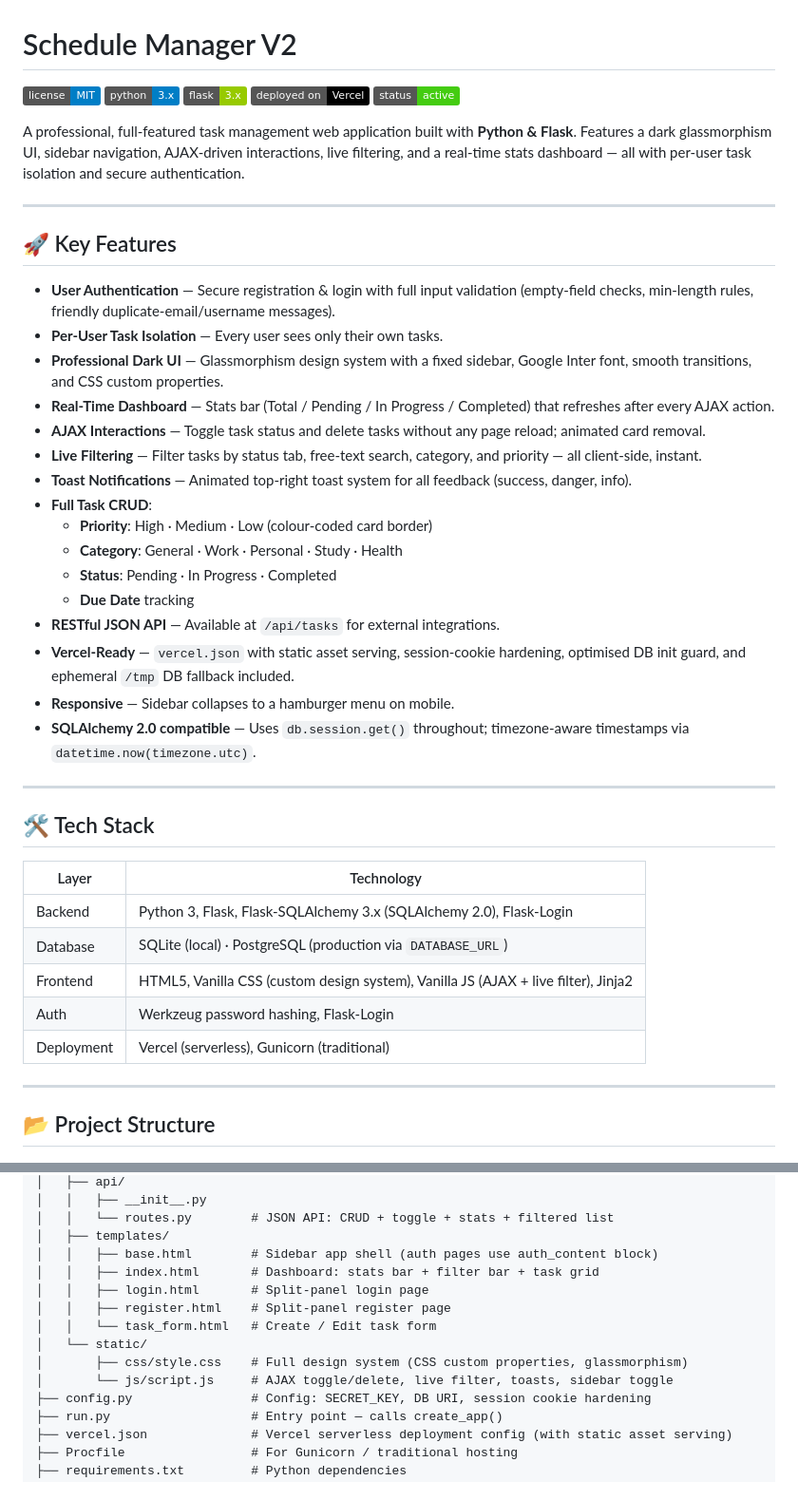
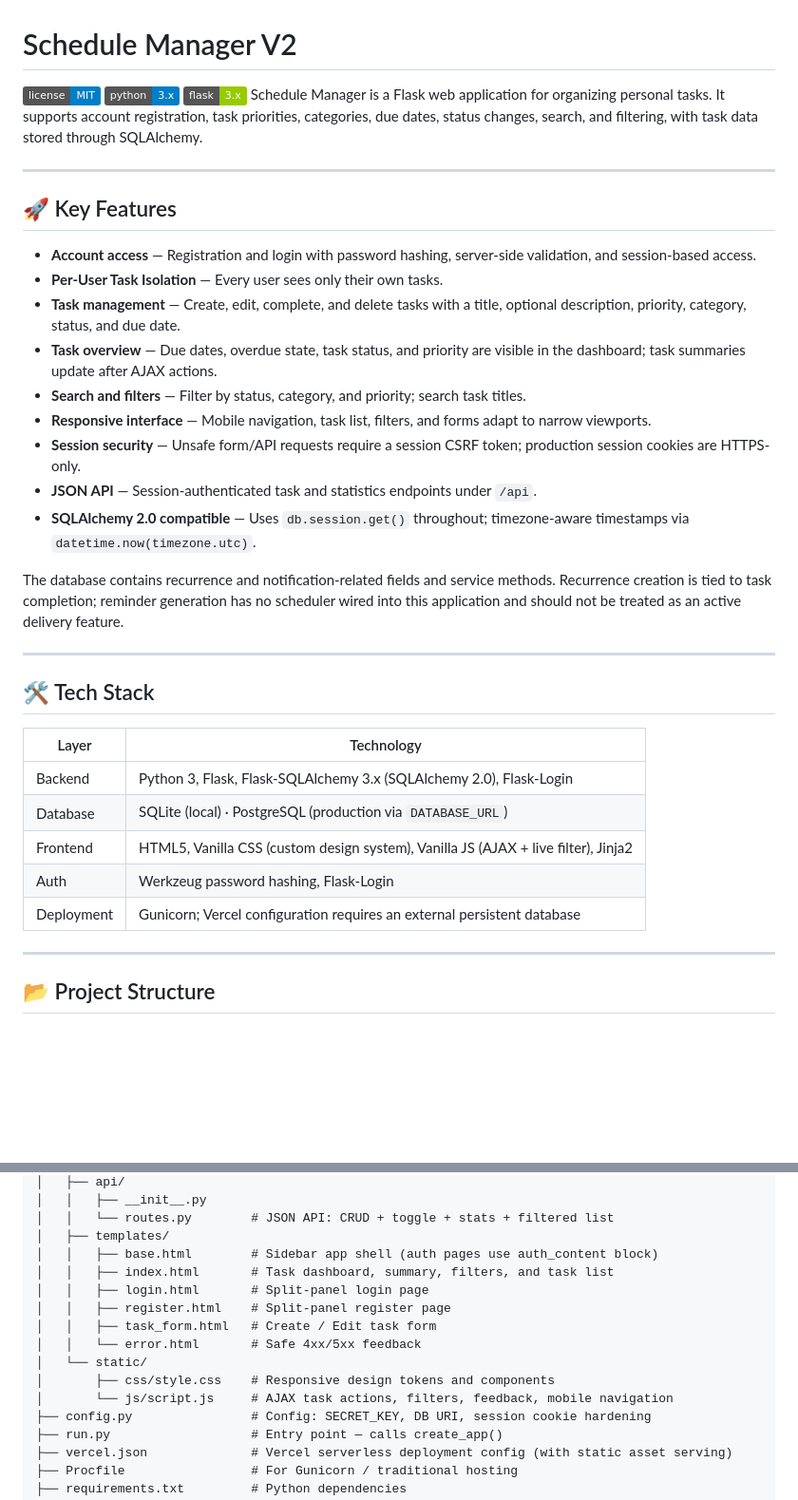
Before and after one commit to Knight6azer/Schedule-Manager, a Markdown page: README.md, 2 parts joined by grey strips. Shown at 95% size. Rendered like a GitHub page; badges without logos; blank space fills up the shorter version.

```diff
--- a/README.md
+++ b/README.md
@@ -4,31 +4,23 @@
 ![License](https://img.shields.io/badge/license-MIT-blue.svg)
 ![Python](https://img.shields.io/badge/python-3.x-blue.svg)
 ![Flask](https://img.shields.io/badge/flask-3.x-green.svg)
-![Deployed on Vercel](https://img.shields.io/badge/deployed%20on-Vercel-black?logo=vercel)
-![Status](https://img.shields.io/badge/status-active-success.svg)
-
-A professional, full-featured task management web application built with **Python & Flask**. Features a dark glassmorphism UI, sidebar navigation, AJAX-driven interactions, live filtering, and a real-time stats dashboard — all with per-user task isolation and secure authentication.
+Schedule Manager is a Flask web application for organizing personal tasks. It supports account registration, task priorities, categories, due dates, status changes, search, and filtering, with task data stored through SQLAlchemy.
 
 ---
 
 ## 🚀 Key Features
 
-- **User Authentication** — Secure registration & login with full input validation (empty-field checks, min-length rules, friendly duplicate-email/username messages).
+- **Account access** — Registration and login with password hashing, server-side validation, and session-based access.
 - **Per-User Task Isolation** — Every user sees only their own tasks.
-- **Professional Dark UI** — Glassmorphism design system with a fixed sidebar, Google Inter font, smooth transitions, and CSS custom properties.
-- **Real-Time Dashboard** — Stats bar (Total / Pending / In Progress / Completed) that refreshes after every AJAX action.
-- **AJAX Interactions** — Toggle task status and delete tasks without any page reload; animated card removal.
-- **Live Filtering** — Filter tasks by status tab, free-text search, category, and priority — all client-side, instant.
-- **Toast Notifications** — Animated top-right toast system for all feedback (success, danger, info).
-- **Full Task CRUD**:
-  - **Priority**: High · Medium · Low (colour-coded card border)
-  - **Category**: General · Work · Personal · Study · Health
-  - **Status**: Pending · In Progress · Completed
-  - **Due Date** tracking
-- **RESTful JSON API** — Available at `/api/tasks` for external integrations.
-- **Vercel-Ready** — `vercel.json` with static asset serving, session-cookie hardening, optimised DB init guard, and ephemeral `/tmp` DB fallback included.
-- **Responsive** — Sidebar collapses to a hamburger menu on mobile.
+- **Task management** — Create, edit, complete, and delete tasks with a title, optional description, priority, category, status, and due date.
+- **Task overview** — Due dates, overdue state, task status, and priority are visible in the dashboard; task summaries update after AJAX actions.
+- **Search and filters** — Filter by status, category, and priority; search task titles.
+- **Responsive interface** — Mobile navigation, task list, filters, and forms adapt to narrow viewports.
+- **Session security** — Unsafe form/API requests require a session CSRF token; production session cookies are HTTPS-only.
+- **JSON API** — Session-authenticated task and statistics endpoints under `/api`.
 - **SQLAlchemy 2.0 compatible** — Uses `db.session.get()` throughout; timezone-aware timestamps via `datetime.now(timezone.utc)`.
+
+The database contains recurrence and notification-related fields and service methods. Recurrence creation is tied to task completion; reminder generation has no scheduler wired into this application and should not be treated as an active delivery feature.
 
 ---
 
@@ -40,7 +32,7 @@ A professional, full-featured task management web application built with **Pytho
 | Database | SQLite (local) · PostgreSQL (production via `DATABASE_URL`) |
 | Frontend | HTML5, Vanilla CSS (custom design system), Vanilla JS (AJAX + live filter), Jinja2 |
 | Auth | Werkzeug password hashing, Flask-Login |
-| Deployment | Vercel (serverless), Gunicorn (traditional) |
+| Deployment | Gunicorn; Vercel configuration requires an external persistent database |
 
 ---
 
@@ -63,13 +55,14 @@ Schedule Manager (Py)/
 │   │   └── routes.py        # JSON API: CRUD + toggle + stats + filtered list
 │   ├── templates/
 │   │   ├── base.html        # Sidebar app shell (auth pages use auth_content block)
-│   │   ├── index.html       # Dashboard: stats bar + filter bar + task grid
+│   │   ├── index.html       # Task dashboard, summary, filters, and task list
 │   │   ├── login.html       # Split-panel login page
 │   │   ├── register.html    # Split-panel register page
-│   │   └── task_form.html   # Create / Edit task form
+│   │   ├── task_form.html   # Create / Edit task form
+│   │   └── error.html       # Safe 4xx/5xx feedback
 │   └── static/
-│       ├── css/style.css    # Full design system (CSS custom properties, glassmorphism)
-│       └── js/script.js     # AJAX toggle/delete, live filter, toasts, sidebar toggle
+│       ├── css/style.css    # Responsive design tokens and components
+│       └── js/script.js     # AJAX task actions, filters, feedback, mobile navigation
 ├── config.py                # Config: SECRET_KEY, DB URI, session cookie hardening
 ├── run.py                   # Entry point — calls create_app()
 ├── vercel.json              # Vercel serverless deployment config (with static asset serving)
```
Also changed, not shown: other parts of README.md (+33 -17 lines).
